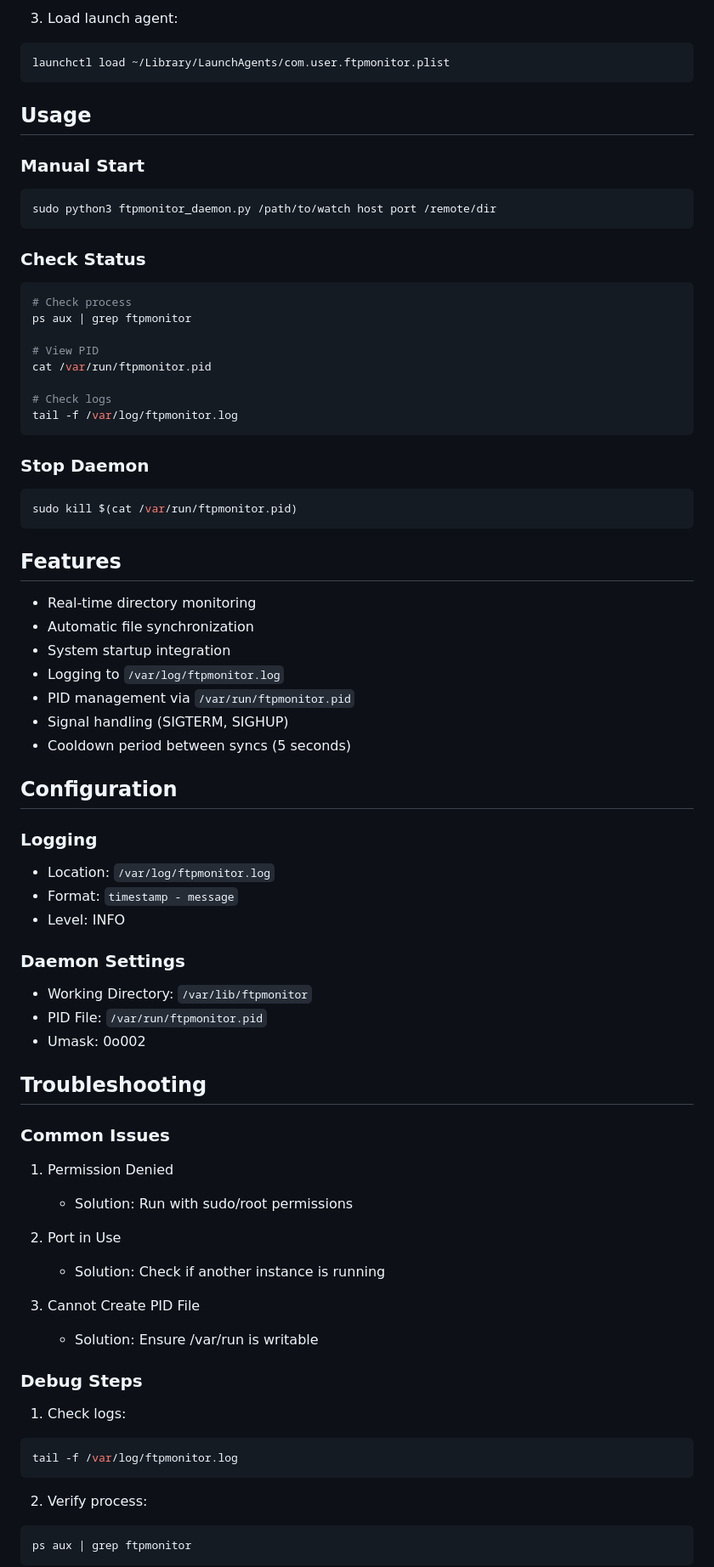
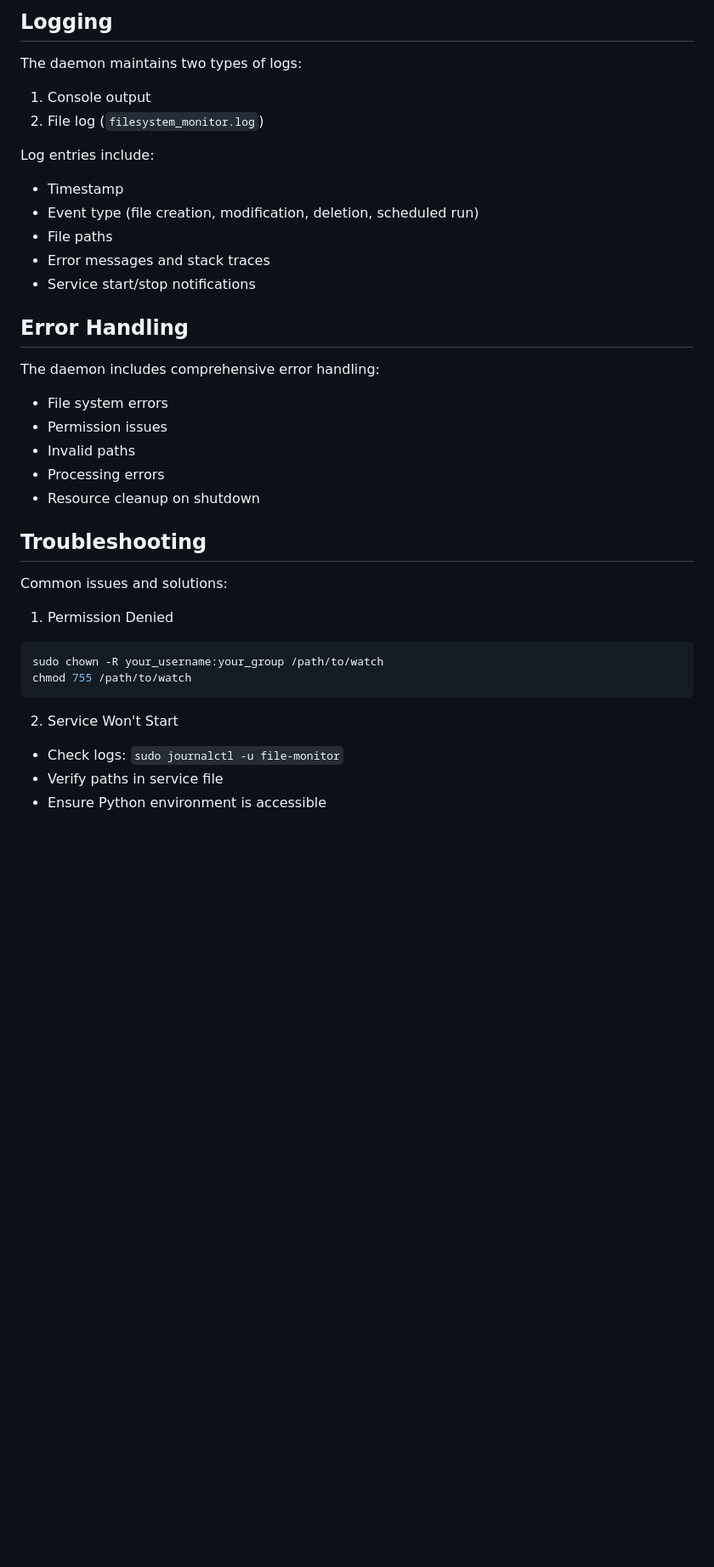
Before and after one commit to PhantomInTheWire/Ventus, a Markdown page: daemon/README.md, the part around one of its changes. Shown at 85% size. GitHub-like rendering; blank space fills up the shorter version.

````diff
--- a/daemon/README.md
+++ b/daemon/README.md
@@ -102,75 +160,39 @@ nano ~/Library/LaunchAgents/com.user.ftpmonitor.plist
 ```
 
-3. Load launch agent:
-```bash
-launchctl load ~/Library/LaunchAgents/com.user.ftpmonitor.plist
-```
+## Logging
 
-## Usage
+The daemon maintains two types of logs:
+1. Console output
+2. File log (`filesystem_monitor.log`)
 
-### Manual Start
-```bash
-sudo python3 ftpmonitor_daemon.py /path/to/watch host port /remote/dir
-```
+Log entries include:
+- Timestamp
+- Event type (file creation, modification, deletion, scheduled run)
+- File paths
+- Error messages and stack traces
+- Service start/stop notifications
 
-### Check Status
-```bash
-# Check process
-ps aux | grep ftpmonitor
+## Error Handling
 
-# View PID
-cat /var/run/ftpmonitor.pid
-
-# Check logs
-tail -f /var/log/ftpmonitor.log
-```
-
-### Stop Daemon
-```bash
-sudo kill $(cat /var/run/ftpmonitor.pid)
-```
-
-## Features
-- Real-time directory monitoring
-- Automatic file synchronization
-- System startup integration
-- Logging to `/var/log/ftpmonitor.log`
-- PID management via `/var/run/ftpmonitor.pid`
-- Signal handling (SIGTERM, SIGHUP)
-- Cooldown period between syncs (5 seconds)
-
-## Configuration
-
-### Logging
-- Location: `/var/log/ftpmonitor.log`
-- Format: `timestamp - message`
-- Level: INFO
-
-### Daemon Settings
-- Working Directory: `/var/lib/ftpmonitor`
-- PID File: `/var/run/ftpmonitor.pid`
-- Umask: 0o002
+The daemon includes comprehensive error handling:
+- File system errors
+- Permission issues
+- Invalid paths
+- Processing errors
+- Resource cleanup on shutdown
 
 ## Troubleshooting
 
-### Common Issues
+Common issues and solutions:
+
 1. Permission Denied
-   - Solution: Run with sudo/root permissions
-
-2. Port in Use
-   - Solution: Check if another instance is running
-
-3. Cannot Create PID File
-   - Solution: Ensure /var/run is writable
-
-### Debug Steps
-1. Check logs:
 ```bash
-tail -f /var/log/ftpmonitor.log
+sudo chown -R your_username:your_group /path/to/watch
+chmod 755 /path/to/watch
 ```
 
-2. Verify process:
-```bash
-ps aux | grep ftpmonitor
-```
+2. Service Won't Start
+- Check logs: `sudo journalctl -u file-monitor`
+- Verify paths in service file
+- Ensure Python environment is accessible
 
````
Also changed, not shown: other parts of daemon/README.md (+156 -84 lines).
